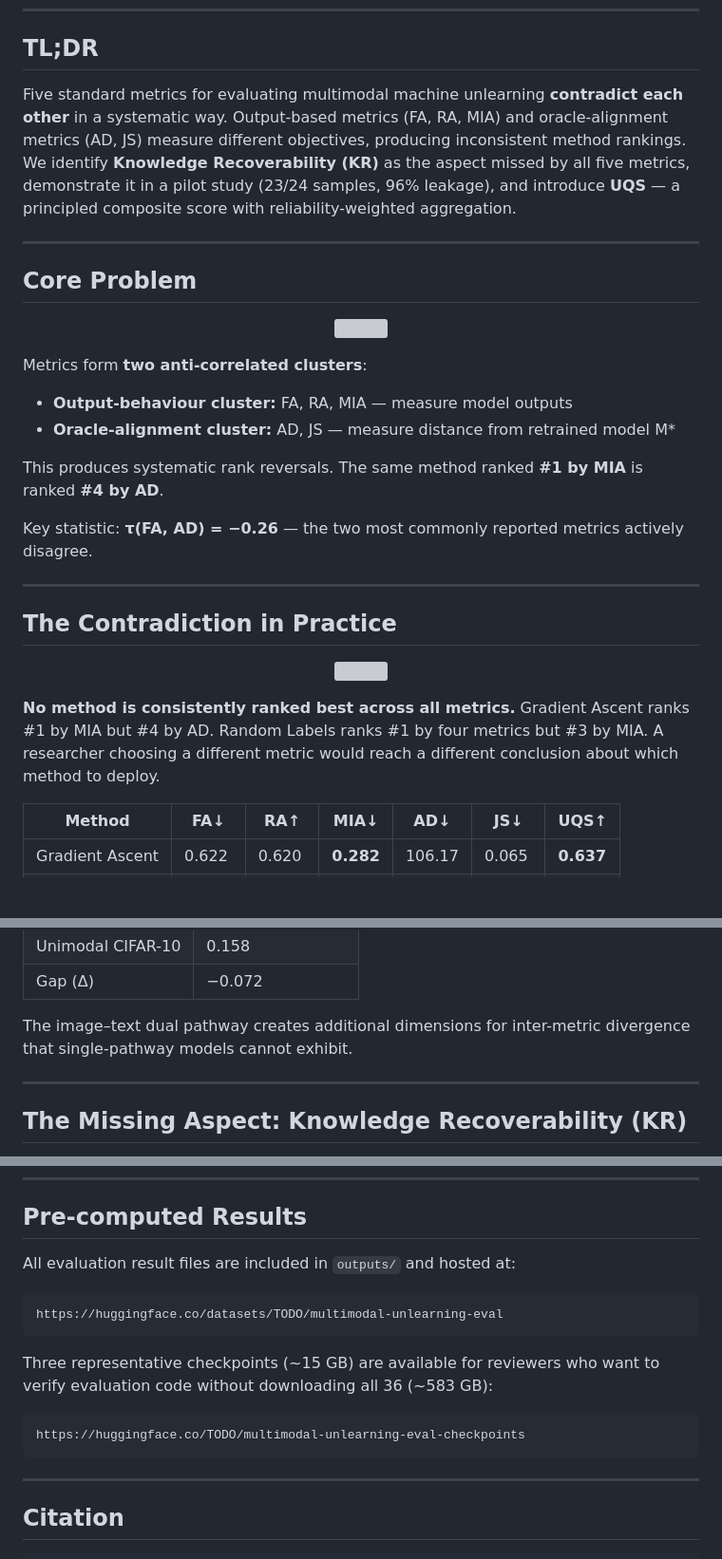
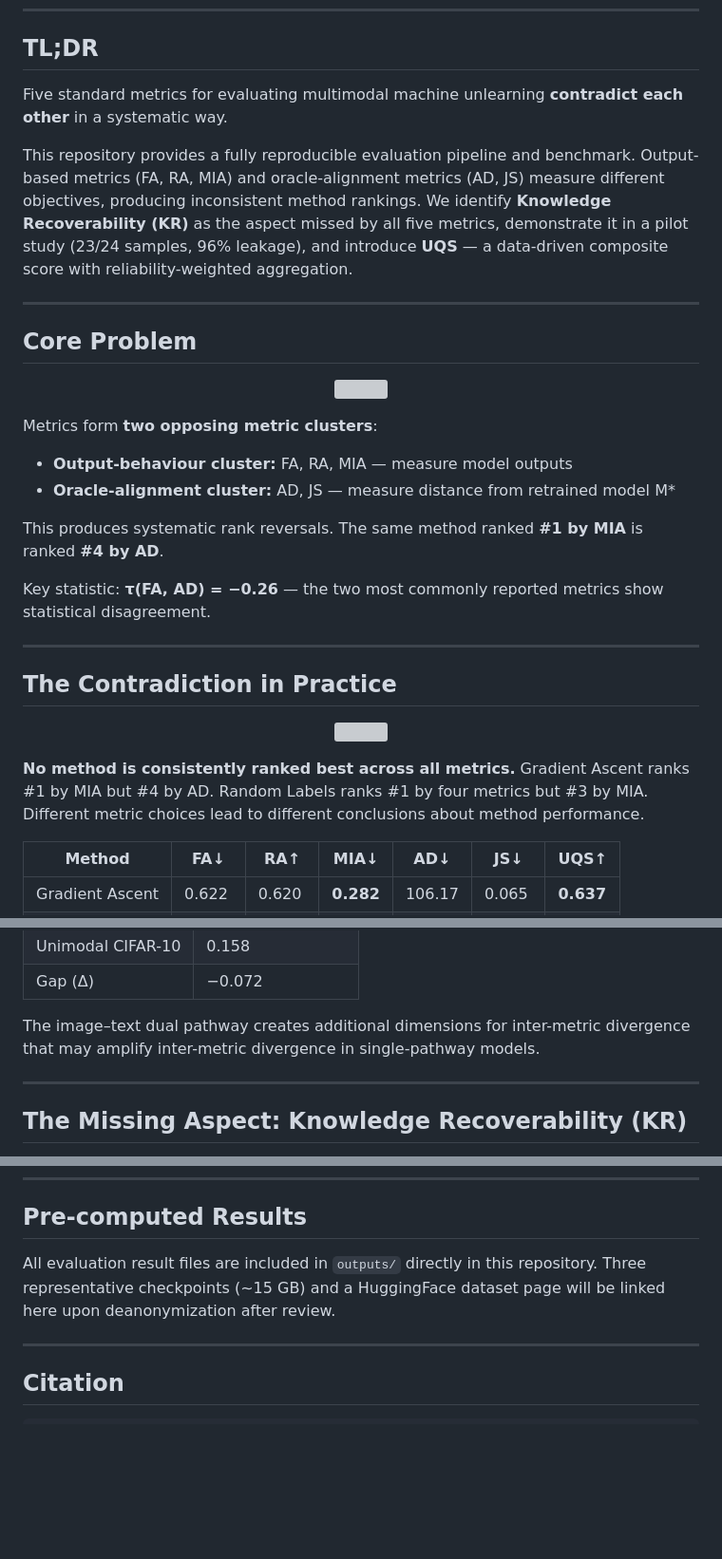
Before and after one commit to neurips26/UnifiedUnl, a Markdown page: README.md, 3 parts joined by grey strips. Shown at 95% size. GitHub-like rendering; blank space fills up the shorter version; grey boxes are pictures that could not be loaded.

````diff
--- a/README.md
+++ b/README.md
@@ -10,7 +10,9 @@
 
 ## TL;DR
 
-Five standard metrics for evaluating multimodal machine unlearning **contradict each other** in a systematic way. Output-based metrics (FA, RA, MIA) and oracle-alignment metrics (AD, JS) measure different objectives, producing inconsistent method rankings. We identify **Knowledge Recoverability (KR)** as the aspect missed by all five metrics, demonstrate it in a pilot study (23/24 samples, 96% leakage), and introduce **UQS** — a principled composite score with reliability-weighted aggregation.
+Five standard metrics for evaluating multimodal machine unlearning **contradict each other** in a systematic way.
+
+This repository provides a fully reproducible evaluation pipeline and benchmark. Output-based metrics (FA, RA, MIA) and oracle-alignment metrics (AD, JS) measure different objectives, producing inconsistent method rankings. We identify **Knowledge Recoverability (KR)** as the aspect missed by all five metrics, demonstrate it in a pilot study (23/24 samples, 96% leakage), and introduce **UQS** — a data-driven composite score with reliability-weighted aggregation.
 
 ---
 
@@ -20,14 +22,14 @@ Five standard metrics for evaluating multimodal machine unlearning **contradict
   <img src="outputs/figures/fig1_tau_heatmap_page-0001.jpg" width="500">
 </p>
 
-Metrics form **two anti-correlated clusters**:
+Metrics form **two opposing metric clusters**:
 
 - **Output-behaviour cluster:** FA, RA, MIA — measure model outputs
 - **Oracle-alignment cluster:** AD, JS — measure distance from retrained model M*
 
 This produces systematic rank reversals. The same method ranked **#1 by MIA** is ranked **#4 by AD**.
 
-Key statistic: **τ(FA, AD) = −0.26** — the two most commonly reported metrics actively disagree.
+Key statistic: **τ(FA, AD) = −0.26** — the two most commonly reported metrics show statistical disagreement.
 
 ---
 
@@ -37,7 +39,7 @@ Key statistic: **τ(FA, AD) = −0.26** — the two most commonly reported metri
   <img src="outputs/figures/fig2_contradiction_page-0001.jpg" width="500">
 </p>
 
-**No method is consistently ranked best across all metrics.** Gradient Ascent ranks #1 by MIA but #4 by AD. Random Labels ranks #1 by four metrics but #3 by MIA. A researcher choosing a different metric would reach a different conclusion about which method to deploy.
+**No method is consistently ranked best across all metrics.** Gradient Ascent ranks #1 by MIA but #4 by AD. Random Labels ranks #1 by four metrics but #3 by MIA. Different metric choices lead to different conclusions about method performance.
 
 | Method | FA↓ | RA↑ | MIA↓ | AD↓ | JS↓ | UQS↑ |
 |--------|-----|-----|------|------|-----|------|
@@ -64,7 +66,7 @@ Mean pairwise metric agreement (Kendall's τ) is lower in multimodal VQA than un
 | Unimodal CIFAR-10 | 0.158 |
 | Gap (Δ) | −0.072 |
 
-The image–text dual pathway creates additional dimensions for inter-metric divergence that single-pathway models cannot exhibit.
+The image–text dual pathway creates additional dimensions for inter-metric divergence that may amplify inter-metric divergence in single-pathway models.
 
 ---
 
@@ -228,17 +230,8 @@ UnifiedUnl/
 
 ## Pre-computed Results
 
-All evaluation result files are included in `outputs/` and hosted at:
-
-```
-https://huggingface.co/datasets/TODO/multimodal-unlearning-eval
-```
-
-Three representative checkpoints (~15 GB) are available for reviewers who want to verify evaluation code without downloading all 36 (~583 GB):
-
-```
-https://huggingface.co/TODO/multimodal-unlearning-eval-checkpoints
-```
+All evaluation result files are included in `outputs/` directly in this repository.
+Three representative checkpoints (~15 GB) and a HuggingFace dataset page will be linked here upon deanonymization after review.
 
 ---
 
````
Also changed, not shown: other parts of README.md (+1 -1 lines).
